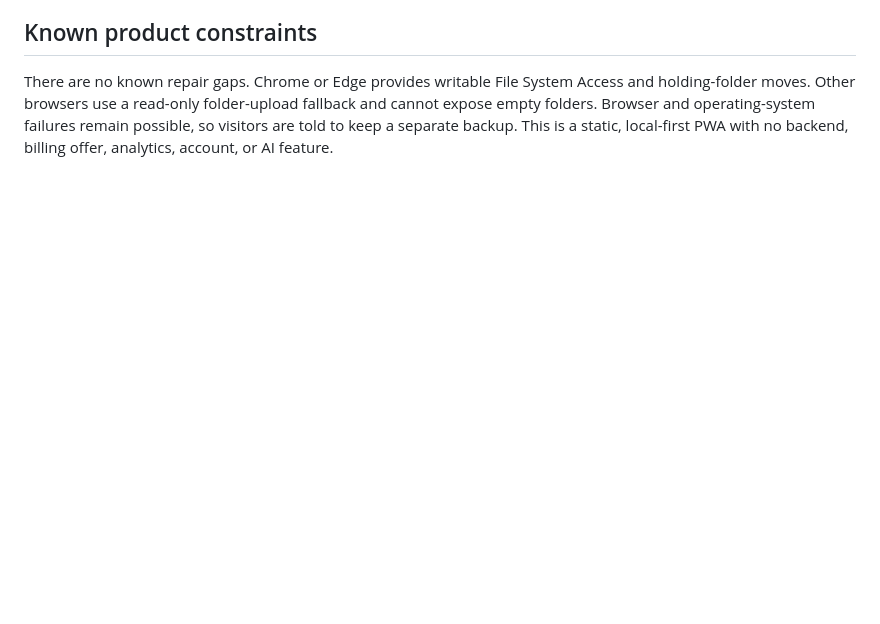
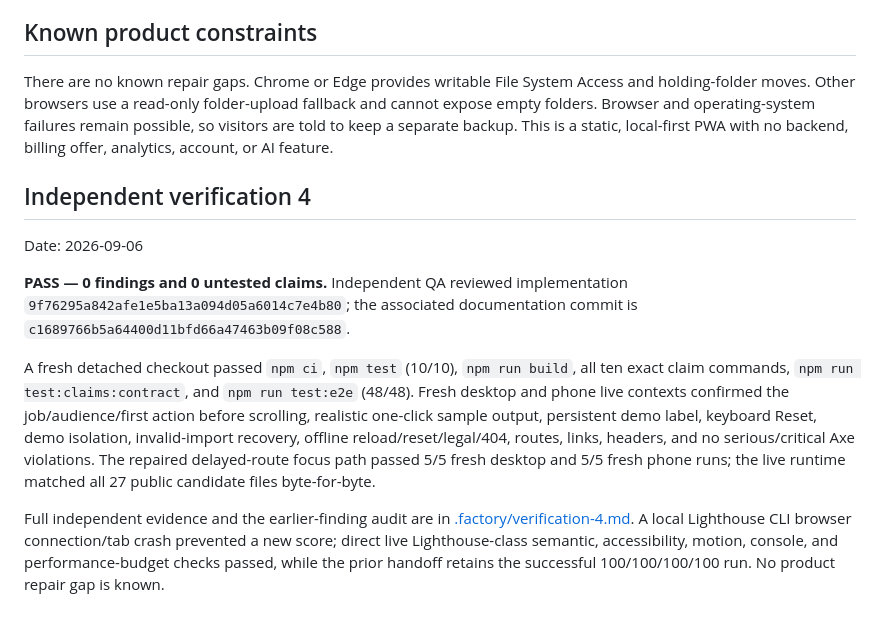
Before and after one commit to B-Divyesh/sf-duplicate-folder-finder-web, a Markdown page: .factory/handoff.md, the part around the change. Rendered like a GitHub page; blank space fills up the shorter version.

Commit message:
docs: record verification 4 pass

```diff
--- a/.factory/handoff.md
+++ b/.factory/handoff.md
@@ -89,3 +89,13 @@ Evidence is in `/work/.evidence/duplicate-folder-finder-web-repair-3/`. The cata
 ## Known product constraints
 
 There are no known repair gaps. Chrome or Edge provides writable File System Access and holding-folder moves. Other browsers use a read-only folder-upload fallback and cannot expose empty folders. Browser and operating-system failures remain possible, so visitors are told to keep a separate backup. This is a static, local-first PWA with no backend, billing offer, analytics, account, or AI feature.
+
+## Independent verification 4
+
+Date: 2026-09-06
+
+**PASS — 0 findings and 0 untested claims.** Independent QA reviewed implementation `9f76295a842afe1e5ba13a094d05a6014c7e4b80`; the associated documentation commit is `c1689766b5a64400d11bfd66a47463b09f08c588`.
+
+A fresh detached checkout passed `npm ci`, `npm test` (10/10), `npm run build`, all ten exact claim commands, `npm run test:claims:contract`, and `npm run test:e2e` (48/48). Fresh desktop and phone live contexts confirmed the job/audience/first action before scrolling, realistic one-click sample output, persistent demo label, keyboard Reset, demo isolation, invalid-import recovery, offline reload/reset/legal/404, routes, links, headers, and no serious/critical Axe violations. The repaired delayed-route focus path passed 5/5 fresh desktop and 5/5 fresh phone runs; the live runtime matched all 27 public candidate files byte-for-byte.
+
+Full independent evidence and the earlier-finding audit are in [.factory/verification-4.md](verification-4.md). A local Lighthouse CLI browser connection/tab crash prevented a new score; direct live Lighthouse-class semantic, accessibility, motion, console, and performance-budget checks passed, while the prior handoff retains the successful 100/100/100/100 run. No product repair gap is known.
```
Also changed, not shown: .factory/verification-4.md (added, +69 -0 lines).
